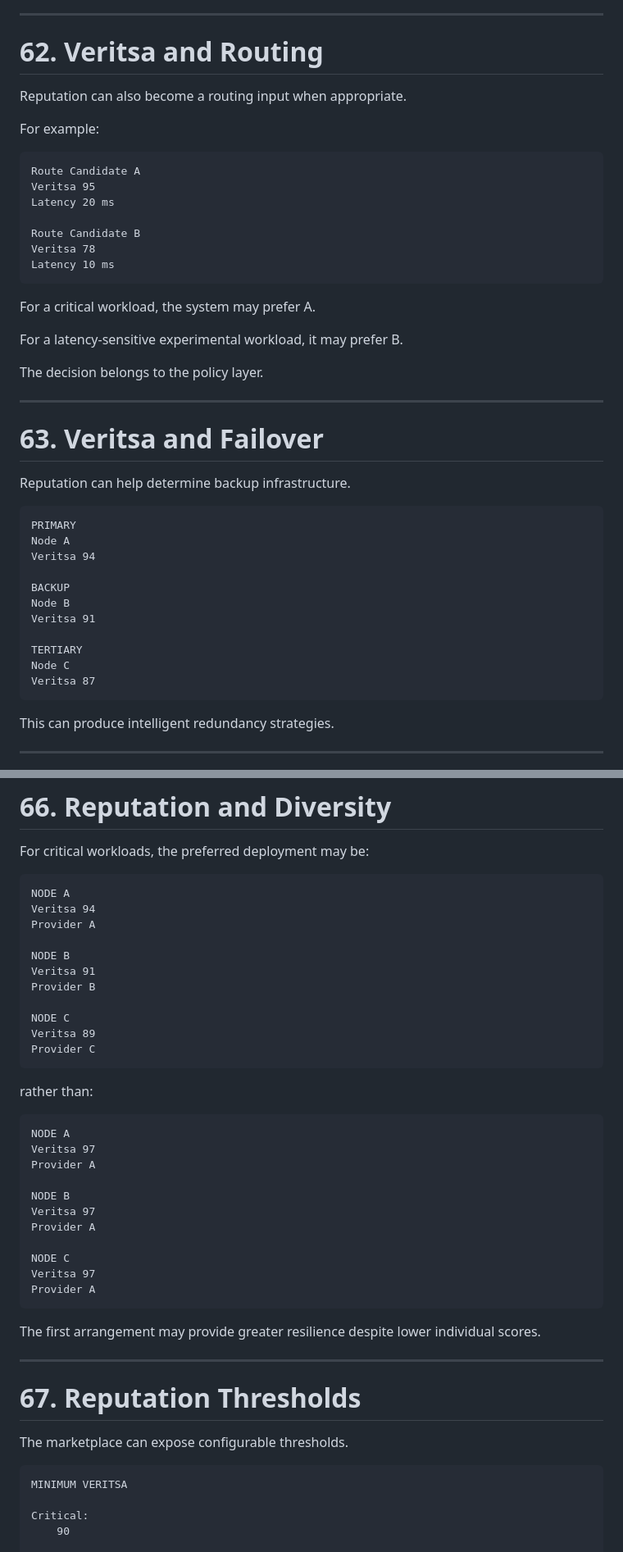
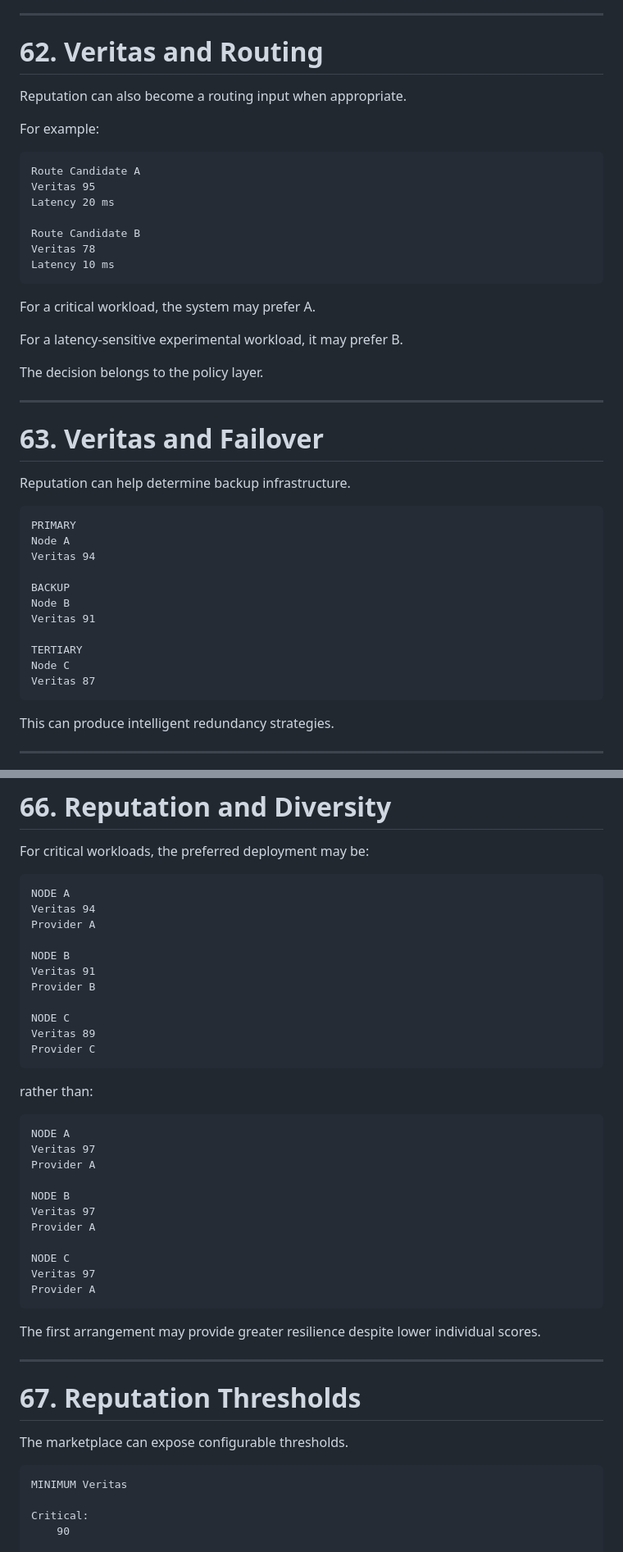
Before and after one commit to Lpierzina/autheoplanning, a Markdown page: docs/marketplace/03-reputation.md, 2 parts joined by grey strips. Shown at 82% size. Drawn GitHub-style.

````diff
--- a/docs/marketplace/reputation.md
+++ b/docs/marketplace/03-reputation.md
@@ -1713,7 +1713,7 @@ The visualization can expose areas where:
 
 ---
 
-# 62. Veritsa and Routing
+# 62. Veritas and Routing
 
 Reputation can also become a routing input when appropriate.
 
@@ -1721,11 +1721,11 @@ For example:
 
 ```text
 Route Candidate A
-Veritsa 95
+Veritas 95
 Latency 20 ms
 
 Route Candidate B
-Veritsa 78
+Veritas 78
 Latency 10 ms
 ```
 
@@ -1737,22 +1737,22 @@ The decision belongs to the policy layer.
 
 ---
 
-# 63. Veritsa and Failover
+# 63. Veritas and Failover
 
 Reputation can help determine backup infrastructure.
 
 ```text
 PRIMARY
 Node A
-Veritsa 94
+Veritas 94
 
 BACKUP
 Node B
-Veritsa 91
+Veritas 91
 
 TERTIARY
 Node C
-Veritsa 87
+Veritas 87
 ```
 
 This can produce intelligent redundancy strategies.
@@ -1826,15 +1826,15 @@ For critical workloads, the preferred deployment may be:
 
 ```text
 NODE A
-Veritsa 94
+Veritas 94
 Provider A
 
 NODE B
-Veritsa 91
+Veritas 91
 Provider B
 
 NODE C
-Veritsa 89
+Veritas 89
 Provider C
 ```
 
@@ -1842,15 +1842,15 @@ rather than:
 
 ```text
 NODE A
-Veritsa 97
+Veritas 97
 Provider A
 
 NODE B
-Veritsa 97
+Veritas 97
 Provider A
 
 NODE C
-Veritsa 97
+Veritas 97
 Provider A
 ```
 
@@ -1863,7 +1863,7 @@ The first arrangement may provide greater resilience despite lower individual sc
 The marketplace can expose configurable thresholds.
 
 ```text
-MINIMUM VERITSA
+MINIMUM Veritas
 
 Critical:
     90
````
Also changed, not shown: other parts of docs/marketplace/03-reputation.md (+107 -107 lines).
